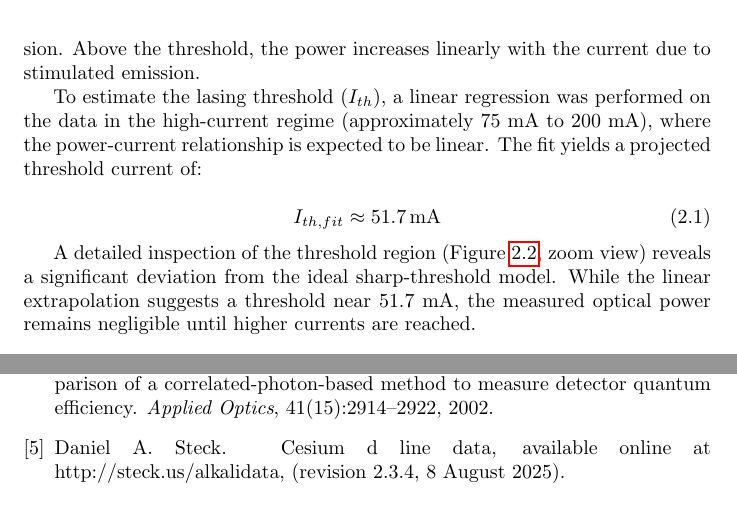
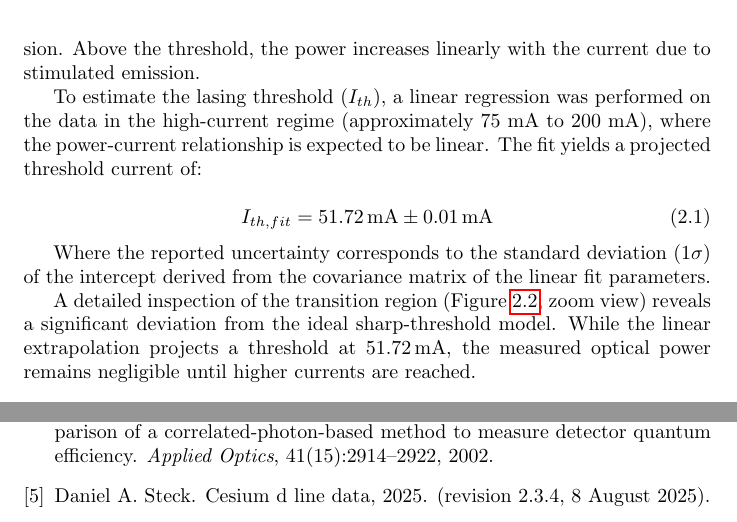
Before and after one commit to kingdellaprogrammazione/PCN_labs, a LaTeX thesis (report.tex, which reads references.bib, spectroscopy/chapters/characterization.tex): two parts of pages 13 and 23 of 23, joined at a grey line, cut so that both start at the same text. Compiled offline with pdfLaTeX.

Commit message:
laser uncertanty

```diff
--- a/references.bib
+++ b/references.bib
@@ -44,5 +44,6 @@
 
 
 @misc{Steck_Quantum_Optics,
-  title     = { Cesium D Line Data, available online at http://steck.us/alkalidata},
+  author    = {Steck, Daniel A.},
+  title     = {Cesium D Line Data},
   url       = {https://steck.us/alkalidata/cesiumnumbers.pdf},
@@ -50,4 +50,5 @@
   publisher = {University of Oregon},
-  year      = {(revision 2.3.4, 8 August 2025)}
+  year      = {2025},
+  note      = {(revision 2.3.4, 8 August 2025)}
 
 }
--- a/spectroscopy/chapters/characterization.tex
+++ b/spectroscopy/chapters/characterization.tex
@@ -32,10 +32,12 @@ The $P-I$ curve (Figure \ref{fig:PI_laser}) exhibits a characteristic "knee" beh
 To estimate the lasing threshold ($I_{th}$), a linear regression was performed on the data in the high-current regime (approximately 75 mA to 200 mA), where the power-current relationship is expected to be linear. The fit yields a projected threshold current of:
 
 \begin{equation}
-    I_{th,fit} \approx \SI{51.7}{\milli\ampere}
+    I_{th,fit} = \SI{51.72}{\milli\ampere} \pm \SI{0.01}{\milli\ampere}
 \end{equation}
 
-A detailed inspection of the threshold region (Figure \ref{fig:PI_laser_zoom}, zoom view) reveals a significant deviation from the ideal sharp-threshold model. While the linear extrapolation suggests a threshold near 51.7 mA, the measured optical power remains negligible until higher currents are reached.
+Where the reported uncertainty corresponds to the standard deviation ($1\sigma$) of the intercept derived from the covariance matrix of the linear fit parameters.
+
+A detailed inspection of the transition region (Figure \ref{fig:PI_laser_zoom}, zoom view) reveals a significant deviation from the ideal sharp-threshold model. While the linear extrapolation projects a threshold at \SI{51.72}{\milli\ampere}, the measured optical power remains negligible until higher currents are reached.
 
 \begin{itemize}
     \item Below 56.5 mA, the output power is negligible (dominated by spontaneous emission), indicating the laser has not yet achieved the gain necessary to overcome cavity losses.
```
Also changed, not shown: references.bib (3 more changed lines).
